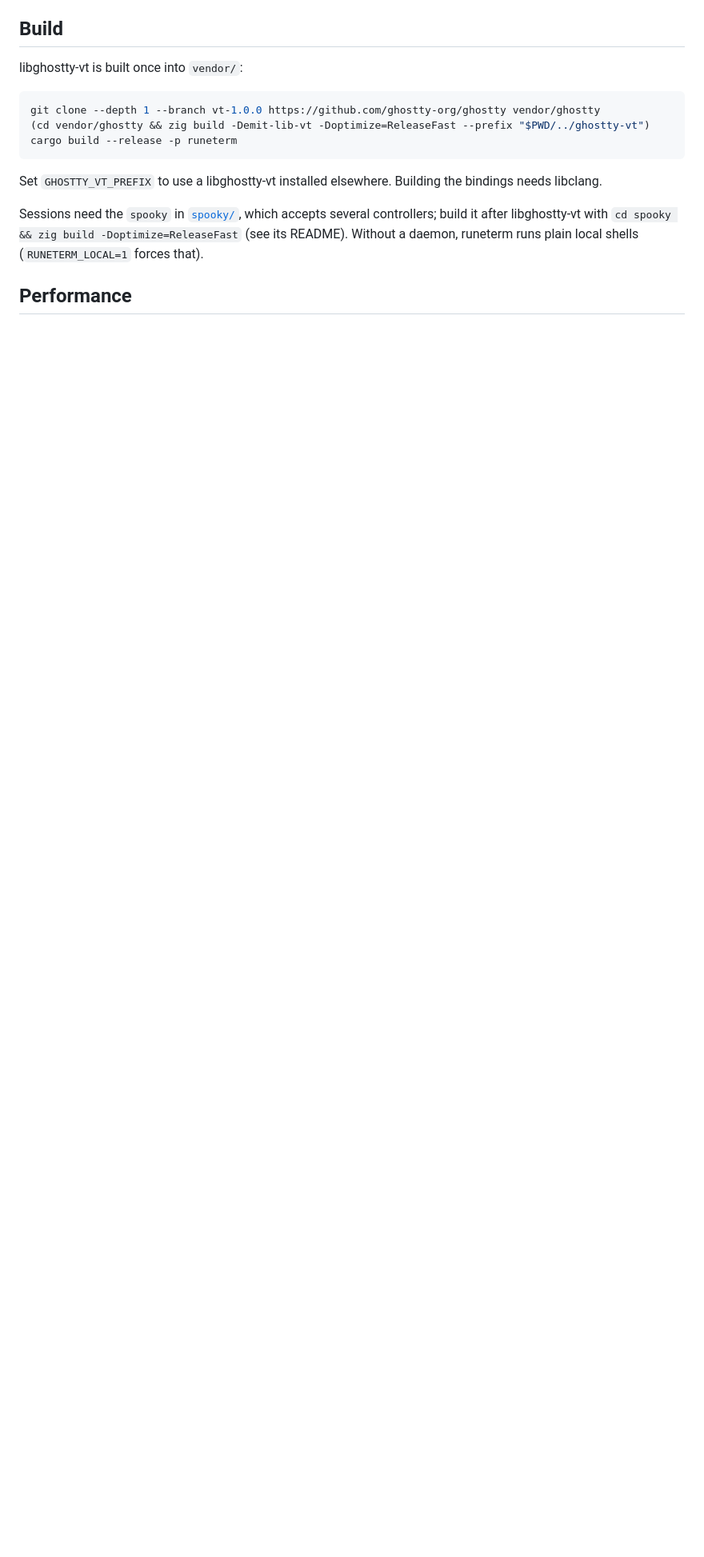
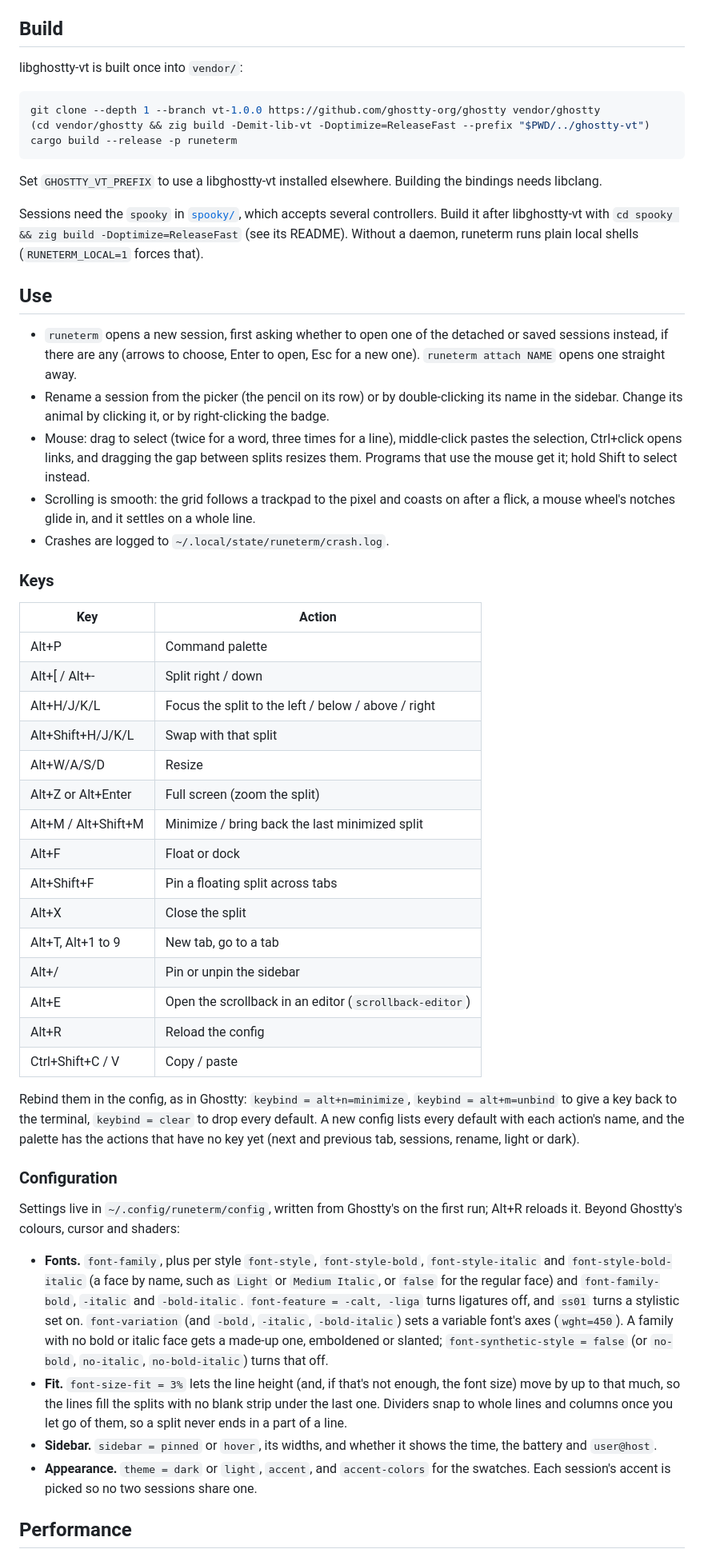
Before and after one commit to adishourya/runeterm, a Markdown page: README.md, the part around one of its changes. Shown at 80% size. GitHub-like rendering; blank space fills up the shorter version.

```diff
--- a/README.md
+++ b/README.md
@@ -27,9 +48,69 @@ cargo build --release -p runeterm
 Set `GHOSTTY_VT_PREFIX` to use a libghostty-vt installed elsewhere. Building the bindings needs
 libclang.
 
-Sessions need the `spooky` in [`spooky/`](spooky/), which accepts several controllers; build it
-after libghostty-vt with `cd spooky && zig build -Doptimize=ReleaseFast` (see its README). Without
-a daemon, runeterm runs plain local shells (`RUNETERM_LOCAL=1` forces that).
+Sessions need the `spooky` in [`spooky/`](spooky/), which accepts several controllers. Build it
+after libghostty-vt with `cd spooky && zig build -Doptimize=ReleaseFast` (see its README).
+Without a daemon, runeterm runs plain local shells (`RUNETERM_LOCAL=1` forces that).
+
+## Use
+
+- `runeterm` opens a new session, first asking whether to open one of the detached or saved
+  sessions instead, if there are any (arrows to choose, Enter to open, Esc for a new one).
+  `runeterm attach NAME` opens one straight away.
+- Rename a session from the picker (the pencil on its row) or by double-clicking its name in
+  the sidebar. Change its animal by clicking it, or by right-clicking the badge.
+- Mouse: drag to select (twice for a word, three times for a line), middle-click pastes the
+  selection, Ctrl+click opens links, and dragging the gap between splits resizes them. Programs
+  that use the mouse get it; hold Shift to select instead.
+- Scrolling is smooth: the grid follows a trackpad to the pixel and coasts on after a flick, a
+  mouse wheel's notches glide in, and it settles on a whole line.
+- Crashes are logged to `~/.local/state/runeterm/crash.log`.
+
+### Keys
+
+| Key | Action |
+|---|---|
+| Alt+P | Command palette |
+| Alt+[ / Alt+- | Split right / down |
+| Alt+H/J/K/L | Focus the split to the left / below / above / right |
+| Alt+Shift+H/J/K/L | Swap with that split |
+| Alt+W/A/S/D | Resize |
+| Alt+Z or Alt+Enter | Full screen (zoom the split) |
+| Alt+M / Alt+Shift+M | Minimize / bring back the last minimized split |
+| Alt+F | Float or dock |
+| Alt+Shift+F | Pin a floating split across tabs |
+| Alt+X | Close the split |
+| Alt+T, Alt+1 to 9 | New tab, go to a tab |
+| Alt+/ | Pin or unpin the sidebar |
+| Alt+E | Open the scrollback in an editor (`scrollback-editor`) |
+| Alt+R | Reload the config |
+| Ctrl+Shift+C / V | Copy / paste |
+
+Rebind them in the config, as in Ghostty: `keybind = alt+n=minimize`, `keybind = alt+m=unbind`
+to give a key back to the terminal, `keybind = clear` to drop every default. A new config lists
+every default with each action's name, and the palette has the actions that have no key yet
+(next and previous tab, sessions, rename, light or dark).
+
+### Configuration
+
+Settings live in `~/.config/runeterm/config`, written from Ghostty's on the first run; Alt+R
+reloads it. Beyond Ghostty's colours, cursor and shaders:
+
+- **Fonts.** `font-family`, plus per style `font-style`, `font-style-bold`, `font-style-italic`
+  and `font-style-bold-italic` (a face by name, such as `Light` or `Medium Italic`, or `false`
+  for the regular face) and `font-family-bold`, `-italic` and `-bold-italic`.
+  `font-feature = -calt, -liga` turns ligatures off, and `ss01` turns a stylistic set on.
+  `font-variation` (and `-bold`, `-italic`, `-bold-italic`) sets a variable font's axes
+  (`wght=450`). A family with no bold or italic face gets a made-up one, emboldened or slanted;
+  `font-synthetic-style = false` (or `no-bold`, `no-italic`, `no-bold-italic`) turns that off.
+- **Fit.** `font-size-fit = 3%` lets the line height (and, if that's not enough, the font size)
+  move by up to that much, so the lines fill the splits with no blank strip under the last one.
+  Dividers snap to whole lines and columns once you let go of them, so a split never ends in a
+  part of a line.
+- **Sidebar.** `sidebar = pinned` or `hover`, its widths, and whether it shows the time, the
+  battery and `user@host`.
+- **Appearance.** `theme = dark` or `light`, `accent`, and `accent-colors` for the swatches.
+  Each session's accent is picked so no two sessions share one.
 
 ## Performance
 
```
Also changed, not shown: other parts of README.md (+51 -58 lines), assets/screenshots/floating.png (added), assets/screenshots/palette.png (added), assets/screenshots/splits.png (added), 2 other files.
